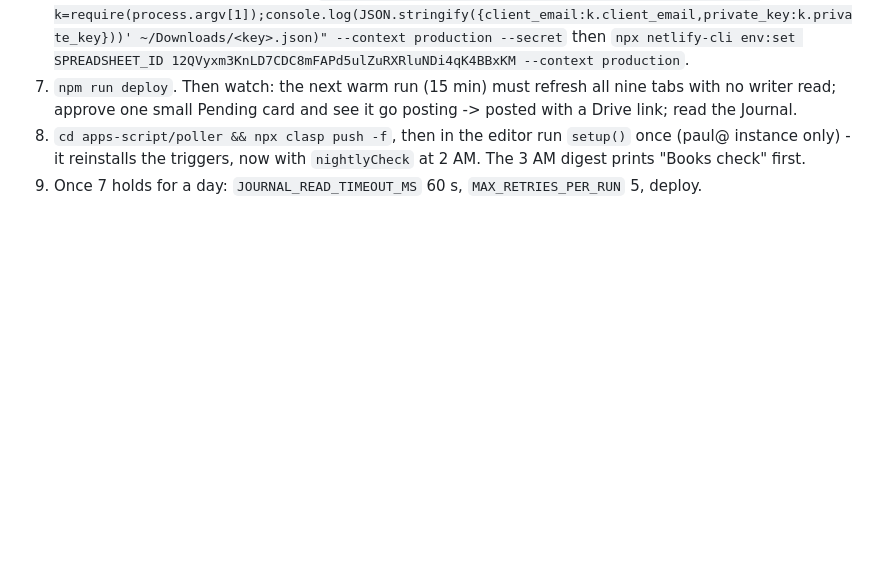
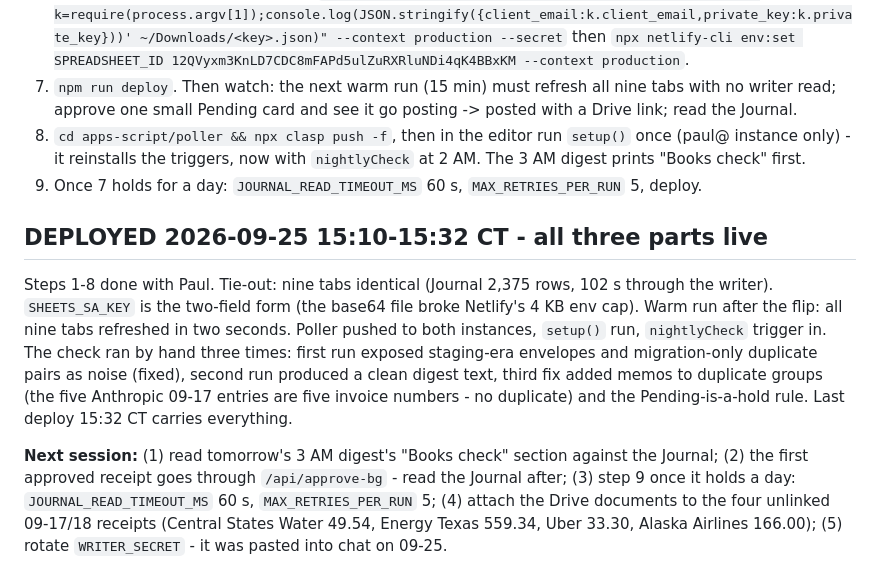
Before and after one commit to Recast-Properties/recast-books, a Markdown page: HANDOFF-2026-09-25.md, the part around the change. Drawn GitHub-style; blank space fills up the shorter version.

Commit message:
Handoff: the plan deployed 2026-09-25, next-session list
Co-Authored-By: Claude Fable 5.1 <noreply@anthropic.com>

```diff
--- a/HANDOFF-2026-09-25.md
+++ b/HANDOFF-2026-09-25.md
@@ -180,3 +180,19 @@ CHANGELOG has one entry per part. Not yet done, on purpose: `JOURNAL_READ_TIMEOU
 8. `cd apps-script/poller && npx clasp push -f`, then in the editor run `setup()` once (paul@ instance only) -
    it reinstalls the triggers, now with `nightlyCheck` at 2 AM. The 3 AM digest prints "Books check" first.
 9. Once 7 holds for a day: `JOURNAL_READ_TIMEOUT_MS` 60 s, `MAX_RETRIES_PER_RUN` 5, deploy.
+
+## DEPLOYED 2026-09-25 15:10-15:32 CT - all three parts live
+
+Steps 1-8 done with Paul. Tie-out: nine tabs identical (Journal 2,375 rows, 102 s through the writer).
+`SHEETS_SA_KEY` is the two-field form (the base64 file broke Netlify's 4 KB env cap). Warm run after the
+flip: all nine tabs refreshed in two seconds. Poller pushed to both instances, `setup()` run, `nightlyCheck`
+trigger in. The check ran by hand three times: first run exposed staging-era envelopes and migration-only
+duplicate pairs as noise (fixed), second run produced a clean digest text, third fix added memos to duplicate
+groups (the five Anthropic 09-17 entries are five invoice numbers - no duplicate) and the Pending-is-a-hold
+rule. Last deploy 15:32 CT carries everything.
+
+**Next session:** (1) read tomorrow's 3 AM digest's "Books check" section against the Journal; (2) the first
+approved receipt goes through `/api/approve-bg` - read the Journal after; (3) step 9 once it holds a day:
+`JOURNAL_READ_TIMEOUT_MS` 60 s, `MAX_RETRIES_PER_RUN` 5; (4) attach the Drive documents to the four unlinked
+09-17/18 receipts (Central States Water 49.54, Energy Texas 559.34, Uber 33.30, Alaska Airlines 166.00);
+(5) rotate `WRITER_SECRET` - it was pasted into chat on 09-25.
```
